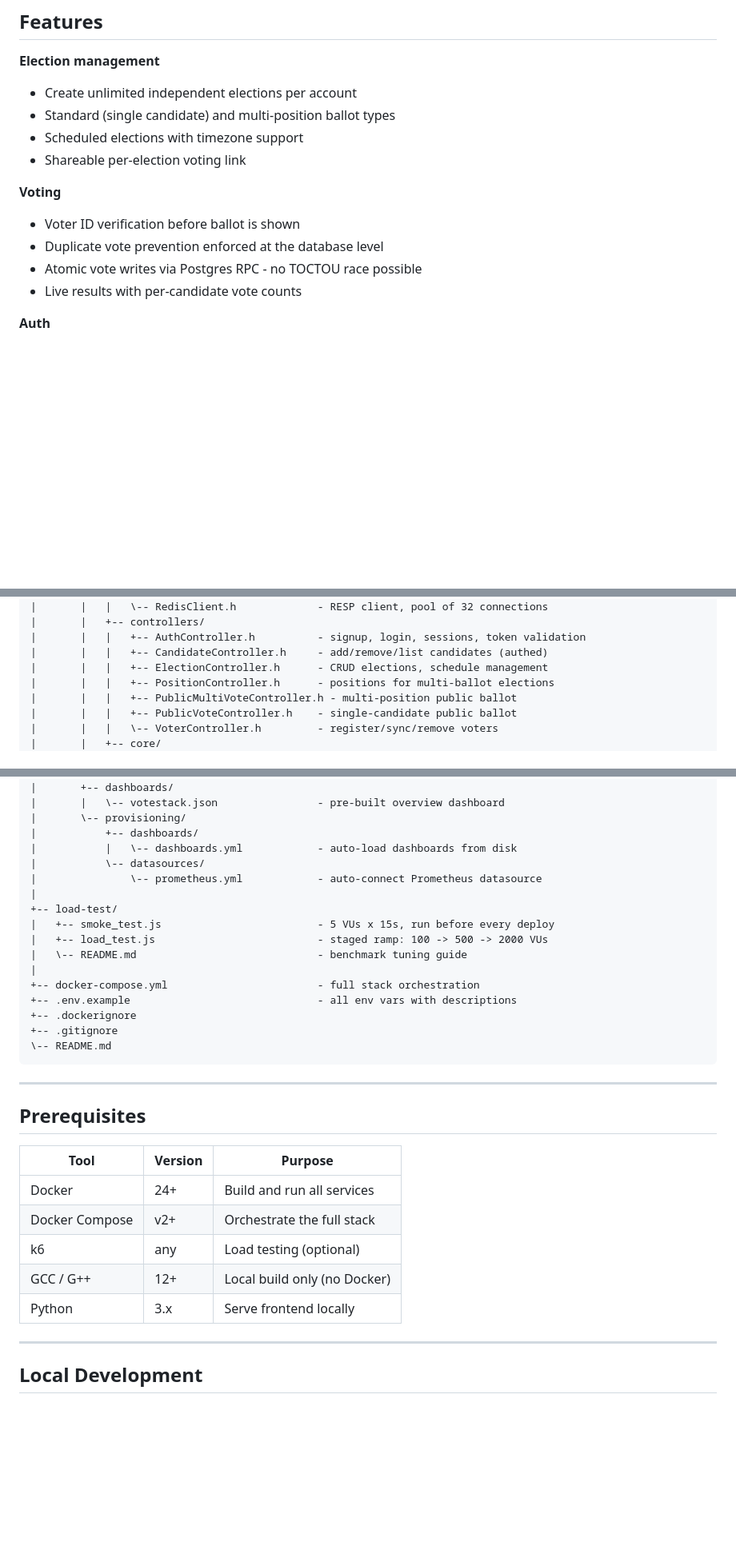
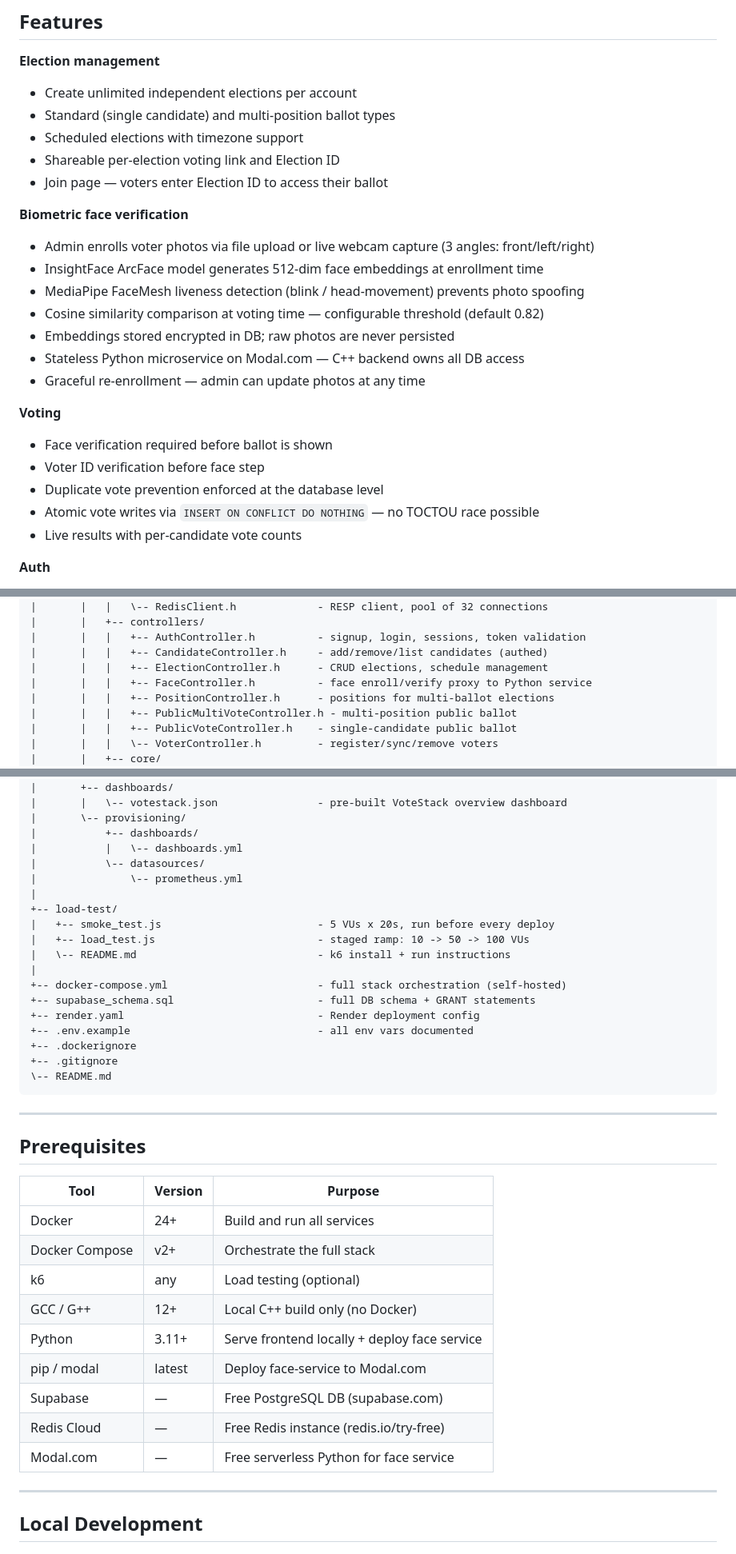
Before and after one commit to Naren1520/Voting_Management_system, a Markdown page: README.md, 3 parts joined by grey strips. Shown at 80% size. Rendered like a GitHub page; blank space fills up the shorter version.

```diff
--- a/README.md
+++ b/README.md
@@ -120,12 +131,23 @@ A production-grade online voting platform with a high-performance C++ backend, R
 - Create unlimited independent elections per account
 - Standard (single candidate) and multi-position ballot types
 - Scheduled elections with timezone support
-- Shareable per-election voting link
+- Shareable per-election voting link and Election ID
+- Join page — voters enter Election ID to access their ballot
+
+**Biometric face verification**
+- Admin enrolls voter photos via file upload or live webcam capture (3 angles: front/left/right)
+- InsightFace ArcFace model generates 512-dim face embeddings at enrollment time
+- MediaPipe FaceMesh liveness detection (blink / head-movement) prevents photo spoofing
+- Cosine similarity comparison at voting time — configurable threshold (default 0.82)
+- Embeddings stored encrypted in DB; raw photos are never persisted
+- Stateless Python microservice on Modal.com — C++ backend owns all DB access
+- Graceful re-enrollment — admin can update photos at any time
 
 **Voting**
-- Voter ID verification before ballot is shown
+- Face verification required before ballot is shown
+- Voter ID verification before face step
 - Duplicate vote prevention enforced at the database level
-- Atomic vote writes via Postgres RPC - no TOCTOU race possible
+- Atomic vote writes via `INSERT ON CONFLICT DO NOTHING` — no TOCTOU race possible
 - Live results with per-candidate vote counts
 
 **Auth**
@@ -158,6 +180,7 @@ VotingSystem using cpp/
 |       |   |   +-- AuthController.h          - signup, login, sessions, token validation
 |       |   |   +-- CandidateController.h     - add/remove/list candidates (authed)
 |       |   |   +-- ElectionController.h      - CRUD elections, schedule management
+|       |   |   +-- FaceController.h          - face enroll/verify proxy to Python service
 |       |   |   +-- PositionController.h      - positions for multi-ballot elections
 |       |   |   +-- PublicMultiVoteController.h - multi-position public ballot
 |       |   |   +-- PublicVoteController.h    - single-candidate public ballot
@@ -273,19 +323,21 @@ VotingSystem using cpp/
 |   \-- grafana/
 |       +-- dashboards/
-|       |   \-- votestack.json                - pre-built overview dashboard
+|       |   \-- votestack.json                - pre-built VoteStack overview dashboard
 |       \-- provisioning/
 |           +-- dashboards/
-|           |   \-- dashboards.yml            - auto-load dashboards from disk
+|           |   \-- dashboards.yml
 |           \-- datasources/
-|               \-- prometheus.yml            - auto-connect Prometheus datasource
+|               \-- prometheus.yml
 |
 +-- load-test/
-|   +-- smoke_test.js                         - 5 VUs x 15s, run before every deploy
-|   +-- load_test.js                          - staged ramp: 100 -> 500 -> 2000 VUs
-|   \-- README.md                             - benchmark tuning guide
+|   +-- smoke_test.js                         - 5 VUs x 20s, run before every deploy
+|   +-- load_test.js                          - staged ramp: 10 -> 50 -> 100 VUs
+|   \-- README.md                             - k6 install + run instructions
 |
-+-- docker-compose.yml                        - full stack orchestration
-+-- .env.example                              - all env vars with descriptions
++-- docker-compose.yml                        - full stack orchestration (self-hosted)
++-- supabase_schema.sql                       - full DB schema + GRANT statements
++-- render.yaml                               - Render deployment config
++-- .env.example                              - all env vars documented
 +-- .dockerignore
 +-- .gitignore
 \-- README.md
@@ -295,13 +347,17 @@ VotingSystem using cpp/
 
 ## Prerequisites
 
-| Tool        | Version | Purpose                          |
-|-------------|---------|----------------------------------|
-| Docker      | 24+     | Build and run all services       |
-| Docker Compose | v2+  | Orchestrate the full stack       |
-| k6          | any     | Load testing (optional)          |
-| GCC / G++   | 12+     | Local build only (no Docker)     |
-| Python      | 3.x     | Serve frontend locally           |
+| Tool           | Version | Purpose                                        |
+|----------------|---------|------------------------------------------------|
+| Docker         | 24+     | Build and run all services                     |
+| Docker Compose | v2+     | Orchestrate the full stack                     |
+| k6             | any     | Load testing (optional)                        |
+| GCC / G++      | 12+     | Local C++ build only (no Docker)               |
+| Python         | 3.11+   | Serve frontend locally + deploy face service   |
+| pip / modal    | latest  | Deploy face-service to Modal.com               |
+| Supabase       | —       | Free PostgreSQL DB (supabase.com)              |
+| Redis Cloud    | —       | Free Redis instance (redis.io/try-free)        |
+| Modal.com      | —       | Free serverless Python for face service        |
 
 ---
 
```
Also changed, not shown: other parts of README.md (+51 -13 lines).
